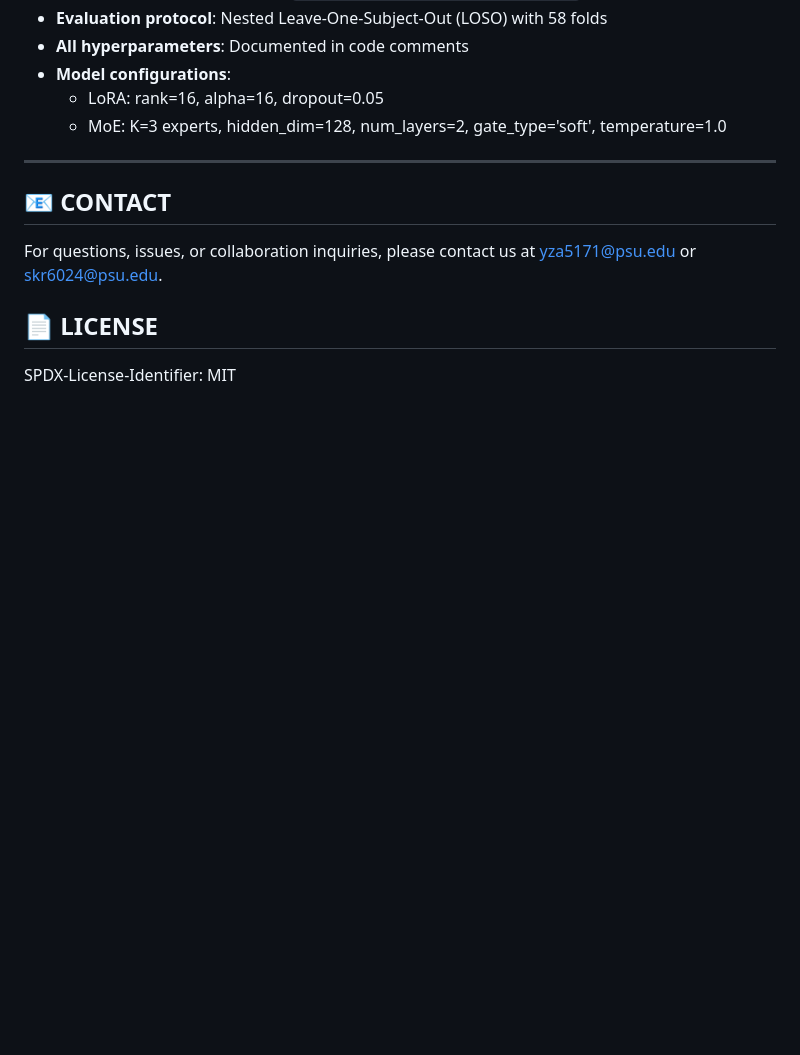
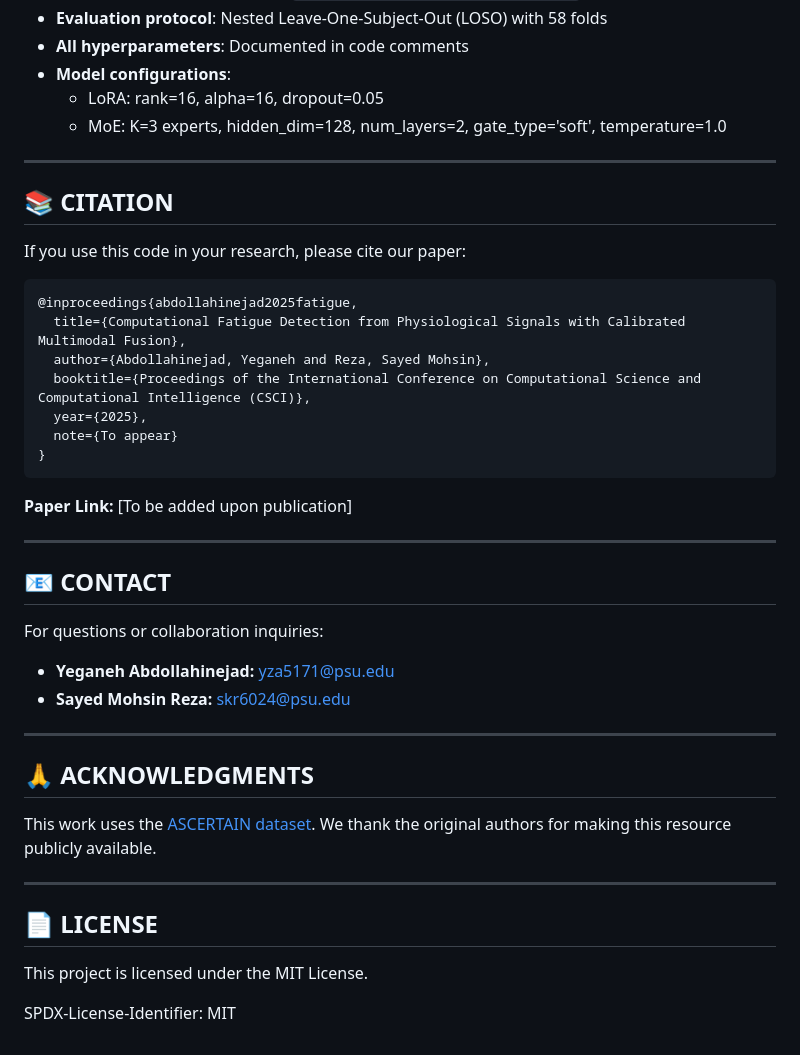
Before and after one commit to Yegi03/Computational-Fatigue-Detection, a Markdown page: README.md, the part around one of its changes. GitHub-like rendering; blank space fills up the shorter version.

````diff
--- a/README.md
+++ b/README.md
@@ -259,12 +273,40 @@ Before submission, verify:
   - MoE: K=3 experts, hidden_dim=128, num_layers=2, gate_type='soft', temperature=1.0
 
 ---
+## 📚 **CITATION**
 
+If you use this code in your research, please cite our paper:
+
+```bibtex
+@inproceedings{abdollahinejad2025fatigue,
+  title={Computational Fatigue Detection from Physiological Signals with Calibrated Multimodal Fusion},
+  author={Abdollahinejad, Yeganeh and Reza, Sayed Mohsin},
+  booktitle={Proceedings of the International Conference on Computational Science and Computational Intelligence (CSCI)},
+  year={2025},
+  note={To appear}
+}
+```
+
+**Paper Link:** [To be added upon publication]
+
+---
 
 ## 📧 **CONTACT**
 
-For questions, issues, or collaboration inquiries, please contact us at yza5171@psu.edu or skr6024@psu.edu.
+For questions or collaboration inquiries:
+- **Yeganeh Abdollahinejad:** yza5171@psu.edu
+- **Sayed Mohsin Reza:** skr6024@psu.edu
+
+---
+
+## 🙏 **ACKNOWLEDGMENTS**
+
+This work uses the [ASCERTAIN dataset](https://ascertain-dataset.github.io/). We thank the original authors for making this resource publicly available.
+
+---
 
 ## 📄 **LICENSE**
 
+This project is licensed under the MIT License.
+
 SPDX-License-Identifier: MIT
````
Also changed, not shown: other parts of README.md (+16 -2 lines).
